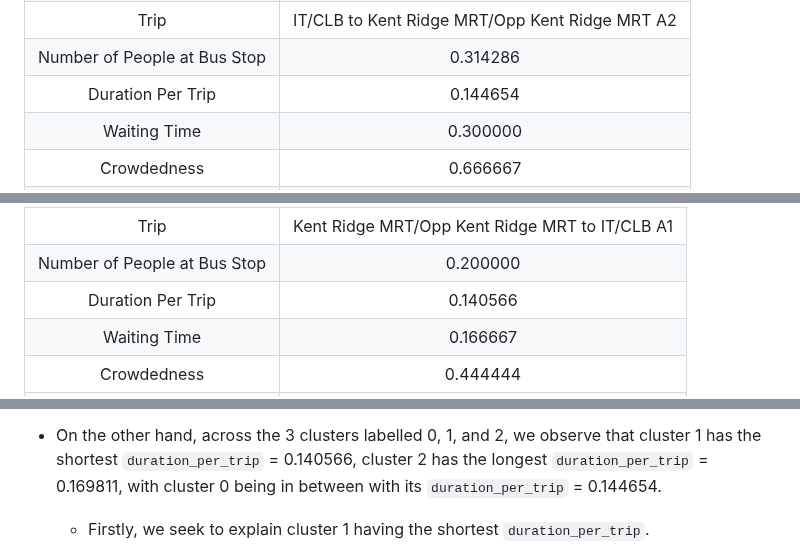
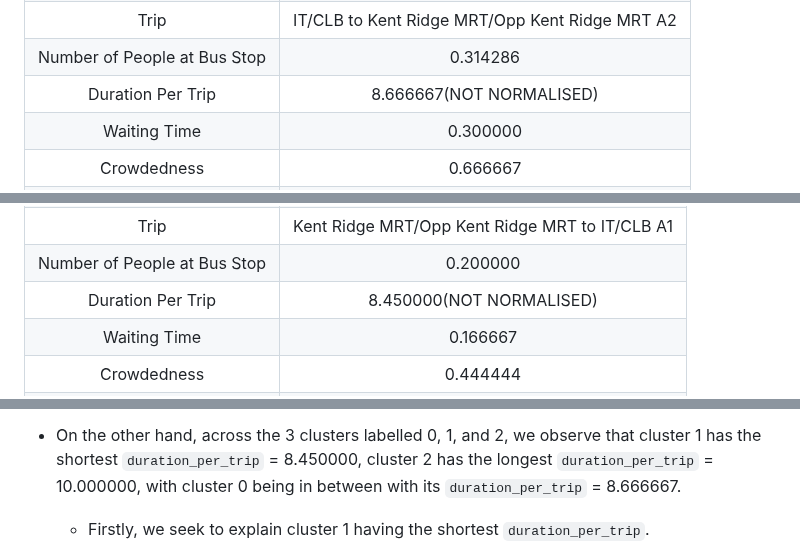
Before and after one commit to chiabingxuan/DSA3101-Group-Project, a Markdown page: README.md, 3 parts joined by grey strips. GitHub-like rendering.

Commit message:
Changed the 'duration_per_trip' values to the un-normalised ones, and edited the interpretations in section 5 accordingly

```diff
--- a/README.md
+++ b/README.md
@@ -488,7 +488,7 @@ In preparation for Modeling, a substantial amount of data is required for traini
 |             Hour             |                       11                       |
 |             Trip             | IT/CLB to Kent Ridge MRT/Opp Kent Ridge MRT A2 |
 | Number of People at Bus Stop |                    0.314286                    |
-|       Duration Per Trip      |                    0.144654                    |
+|       Duration Per Trip      |             8.666667(NOT NORMALISED)           |
 |         Waiting Time         |                    0.300000                    |
 |         Crowdedness          |                    0.666667                    |
 |           Comfort            |                    0.333333                    |
@@ -510,7 +510,7 @@ In preparation for Modeling, a substantial amount of data is required for traini
 |             Hour             |                       13                       |
 |             Trip             | Kent Ridge MRT/Opp Kent Ridge MRT to IT/CLB A1 |
 | Number of People at Bus Stop |                    0.200000                    |
-|       Duration Per Trip      |                    0.140566                    |
+|       Duration Per Trip      |             8.450000(NOT NORMALISED)           |
 |         Waiting Time         |                    0.166667                    |
 |         Crowdedness          |                    0.444444                    |
 |           Comfort            |                    0.555556                    |
@@ -547,8 +547,8 @@ In preparation for Modeling, a substantial amount of data is required for traini
     for identifying each cluster's pain points and needs in this context.
 
 - On the other hand, across the 3 clusters labelled 0, 1, and 2, we observe that cluster 1 has the shortest `duration_per_trip`
-= 0.140566, cluster 2 has the longest `duration_per_trip` = 0.169811, with cluster 0 being in between with its `duration_per_trip`
-= 0.144654.
+= 8.450000, cluster 2 has the longest `duration_per_trip` = 10.000000, with cluster 0 being in between with its `duration_per_trip`
+= 8.666667.
 
   - Firstly, we seek to explain cluster 1 having the shortest `duration_per_trip`.
     - Perhaps, this could be explained by cluster 1's trip being "Kent Ridge MRT/Opp Kent Ridge MRT to IT/CLB A1", which comprises 5 stops from Kent Ridge MRT to LT27 (1st stop), to University Hall (2nd stop), to Opp University Health Centre (3rd stop), to Yusof Ishak House (4th stop), and finally Central Library (5th stop).
```
Also changed, not shown: other parts of README.md (+1 -1 lines).
